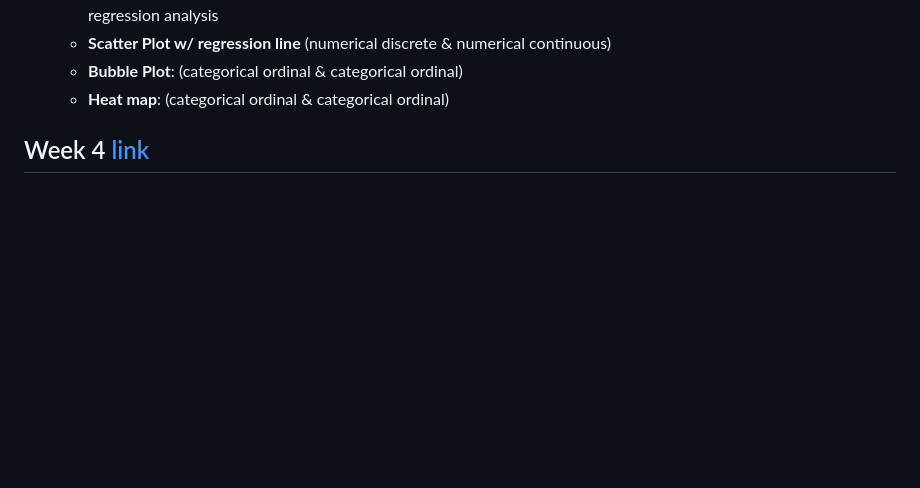
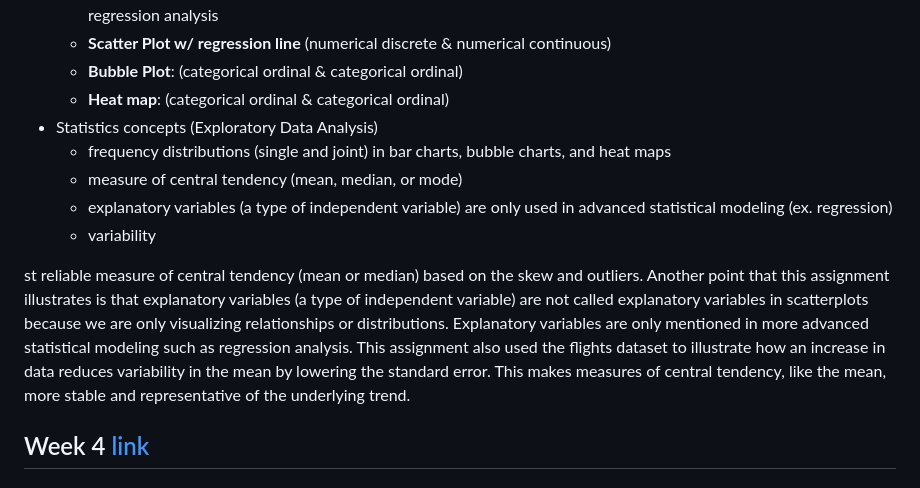
Before and after one commit to hsarfraz/DATA-1010-Introduction-to-Data-Analytics, a Markdown page: README.md, the part around the change. Drawn GitHub-style; blank space fills up the shorter version.

```diff
--- a/README.md
+++ b/README.md
@@ -61,7 +61,14 @@ Number of..
   * **Scatter Plot w/ colors** (numerical continuous & numerical continuous) + categorical nominal variable for point color coding. But this variable is neither independent or dependent since we are just plotting variables and are not using a regression analysis
   * **Scatter Plot w/ regression line** (numerical discrete & numerical continuous)
   * **Bubble Plot**: (categorical ordinal & categorical ordinal)
-   * **Heat map**: (categorical ordinal & categorical ordinal)
+  * **Heat map**: (categorical ordinal & categorical ordinal)
+* Statistics concepts (Exploratory Data Analysis)
+  * frequency distributions (single and joint) in bar charts, bubble charts, and heat maps
+  * measure of central tendency (mean, median, or mode)
+  * explanatory variables (a type of independent variable) are only used in advanced statistical modeling (ex. regression)
+  * variability
+
+ st reliable measure of central tendency (mean or median) based on the skew and outliers. Another point that this assignment illustrates is that explanatory variables (a type of independent variable) are not called explanatory variables in scatterplots because we are only visualizing relationships or distributions. Explanatory variables are only mentioned in more advanced statistical modeling such as regression analysis. This assignment also used the flights dataset to illustrate how an increase in data reduces variability in the mean by lowering the standard error. This makes measures of central tendency, like the mean, more stable and representative of the underlying trend.
 
 ## Week 4 [link]()
 
```
